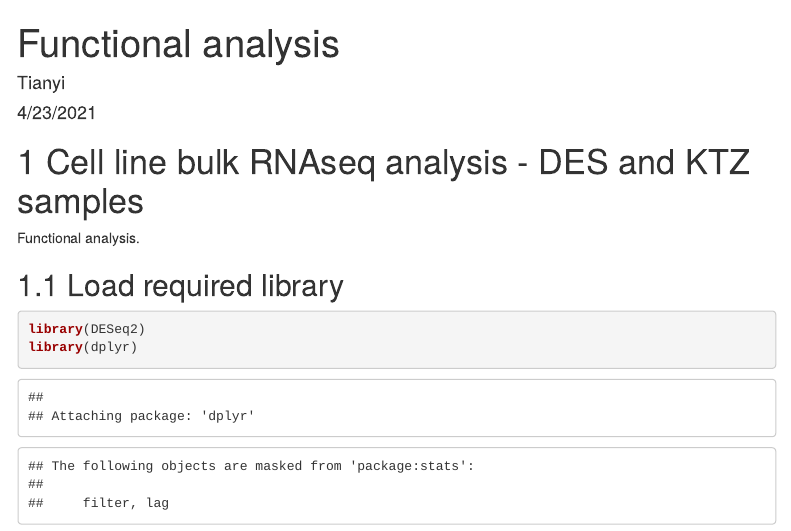
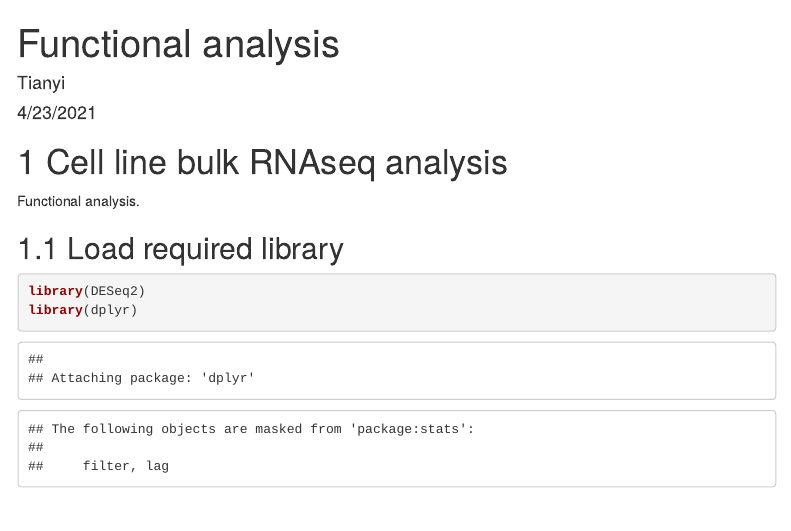
Before and after one commit to tialiv/Cell_line_bulk_seq_202011, an R Markdown document (code/functional_analysis.Rmd): the page in a window 1100 px wide, from its top. Rendered offline with R 4.5, knitr and Pandoc, with nearby package versions; some code elsewhere in the file could not run offline; menus at the side of the page are left out.

Commit message:
Update code

````diff
--- a/code/functional_analysis.Rmd
+++ b/code/functional_analysis.Rmd
@@ -19,7 +19,7 @@ params:
 knitr::opts_chunk$set(echo = TRUE)
 ```
 
-# Cell line bulk RNAseq analysis - DES and KTZ samples
+# Cell line bulk RNAseq analysis
 
 Functional analysis.
 
````
Also changed, not shown: code/functional_analysis.Rmd (1 more changed lines).
